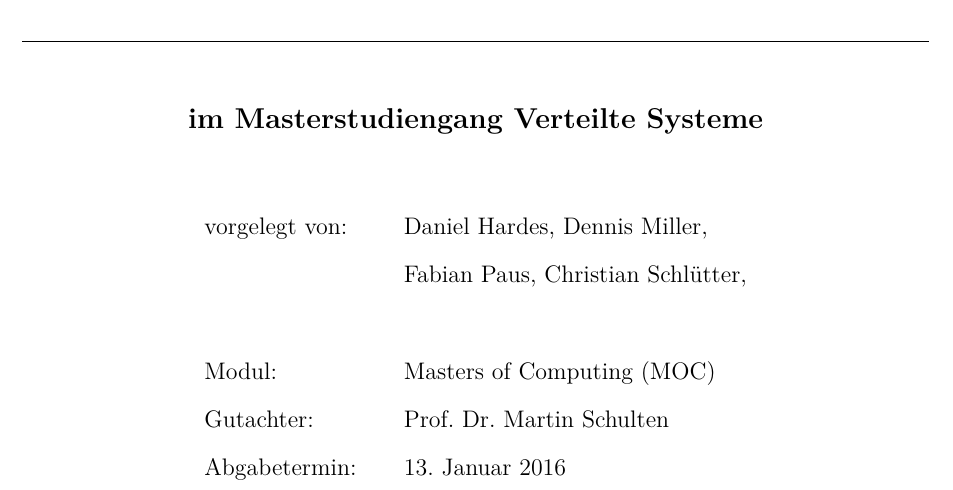
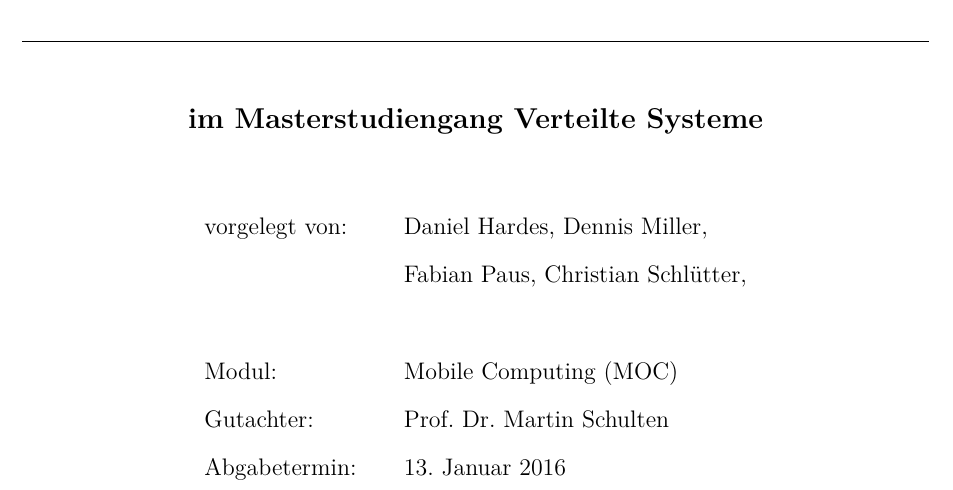
Before and after one commit to w-hs/home-bacon, a LaTeX document (doc/Ausarbeitung.tex, which reads doc/Deckblatt.tex): part of page 1 of 25, cut so that both start at the same text. Compiled offline with pdfLaTeX; an older LaTeX class or package is replaced by its successor.

Commit message:
Mobile Computing ;-)

```diff
--- a/doc/Deckblatt.tex
+++ b/doc/Deckblatt.tex
@@ -19,7 +19,7 @@
 	& \quad Daniel Hardes,  Dennis Miller, \\[1.2ex]
 	& \quad Fabian Paus, Christian Schlütter,\\[1.2ex]
 	& \quad \\[1.2ex]
-	Modul:  & \quad Masters of Computing (MOC) \\[1.2ex]
+	Modul:  & \quad Mobile Computing (MOC) \\[1.2ex]
 	Gutachter:  & \quad Prof. Dr. Martin Schulten \\[1.2ex]
 	Abgabetermin:  & \quad \today\\[1.2ex]
 \end{tabular}
```
